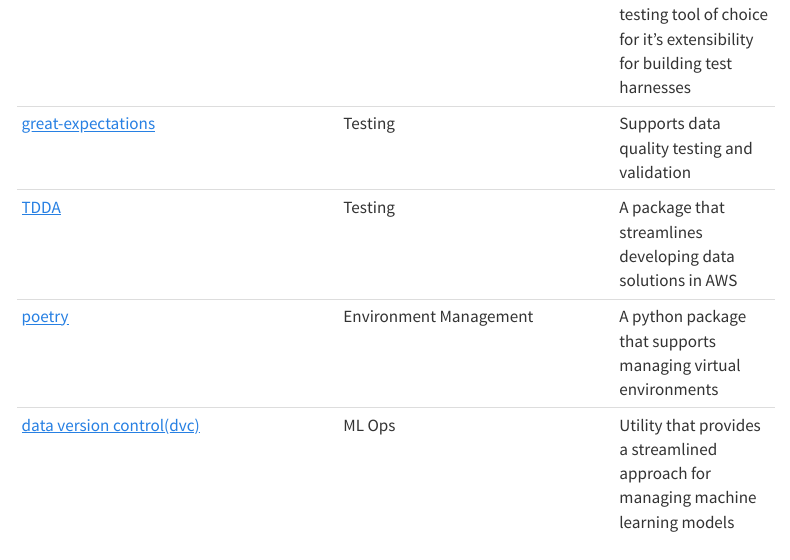
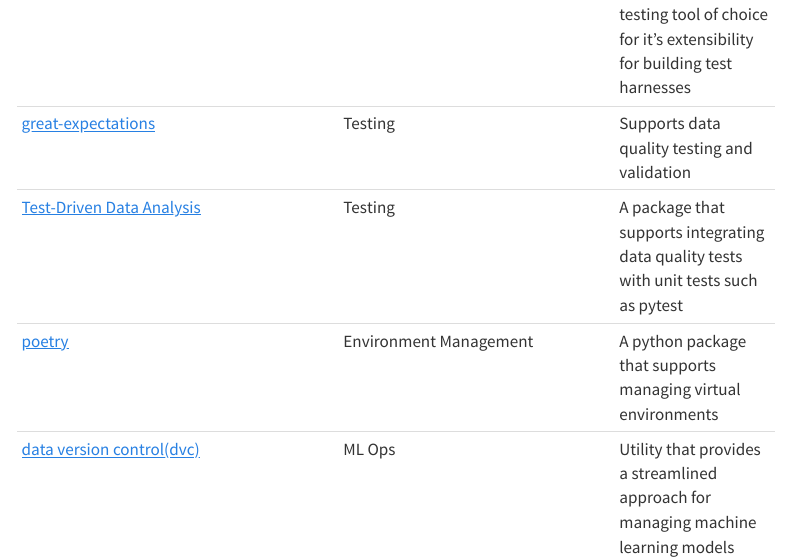
Before and after one commit to alex-antonison/blog, a Quarto document (resources.qmd): the page in a window 1100 px wide, from 2060 px down. Rendered offline with R 4.5, knitr and Pandoc in place of Quarto, with nearby package versions; menus at the side of the page are left out.

Commit message:
Update TDDA package

```diff
--- a/resources.qmd
+++ b/resources.qmd
@@ -55,7 +55,7 @@
 |<a href="http://mypy-lang.org/" target="_blank">mypy</a>|Clean Code|mypy is a static type checker that helps solve the problem in python with dynamic typing|
 |<a href="https://docs.pytest.org/" target="_blank">pytest</a>|Testing|pytest is my unit testing tool of choice for it's extensibility for building test harnesses|
 |<a href="https://greatexpectations.io/" target="_blank">great-expectations</a>|Testing|Supports data quality testing and validation|
-|<a href="https://tdda.readthedocs.io/en/latest/" target="_blank">TDDA</a>|Testing|A package that streamlines developing data solutions in AWS|
+|<a href="https://tdda.readthedocs.io/en/latest/" target="_blank">Test-Driven Data Analysis</a>|Testing|A package that supports integrating data quality tests with unit tests such as pytest|
 |<a href="https://python-poetry.org/" target="_blank">poetry</a>|Environment Management|A python package that supports managing virtual environments|
 |<a href="https://dvc.org/" target="_blank">data version control(dvc)</a>|ML Ops|Utility that provides a streamlined approach for managing machine learning models from development to production.|
 |<a href="https://aws-sdk-pandas.readthedocs.io/en/stable/" target="_blank">awswrangler</a>|AWS SDK|AWS Development|A package that streamlines developing data solutions in AWS|
```
